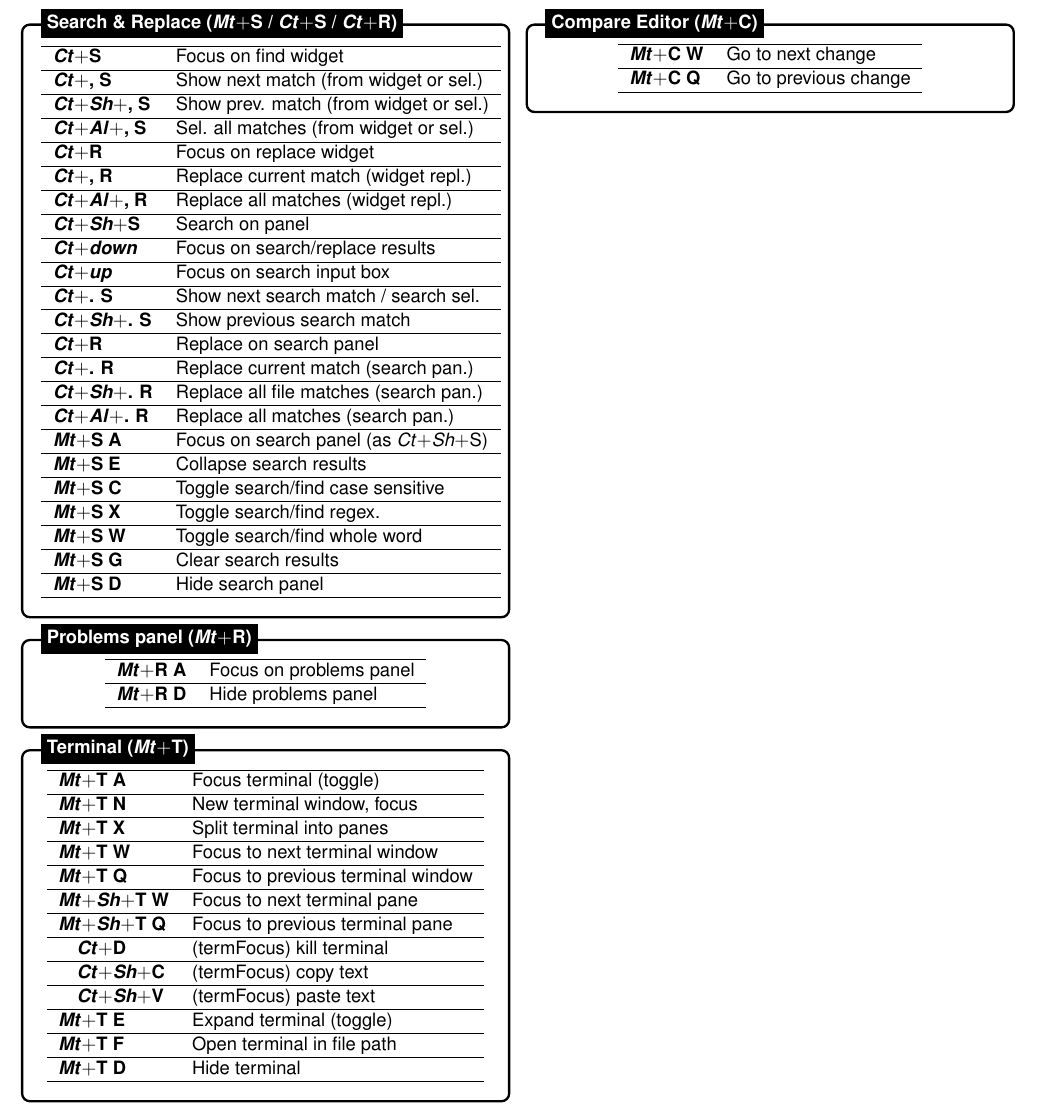
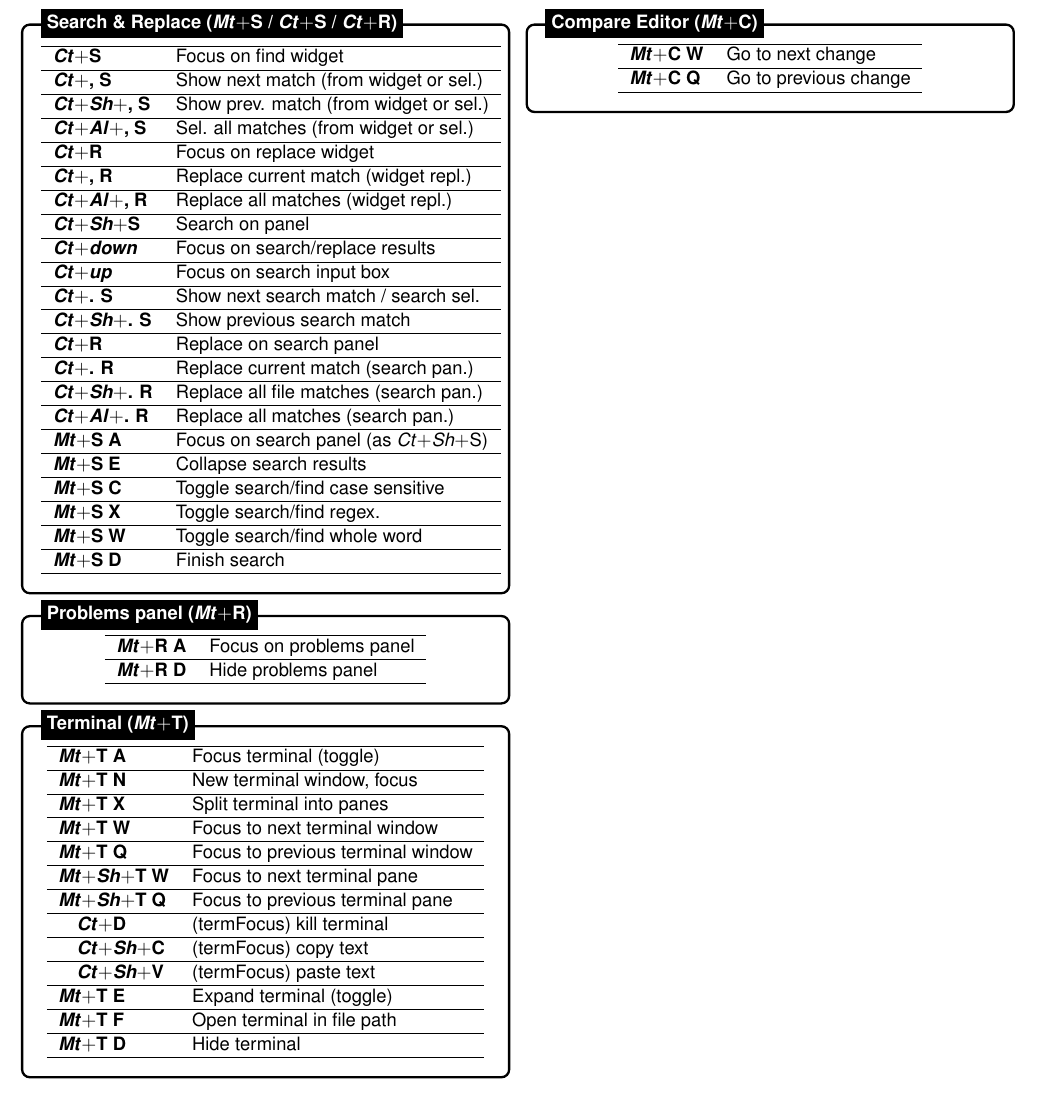
Before and after one commit to dsanz006/vscode_keybindings, a LaTeX document (vscode_cheatsheet.tex): part of page 2 of 2, cut so that both start at the same text. Compiled offline with pdfLaTeX.

Commit message:
keybindings file reorganization

```diff
--- a/vscode_cheatsheet.tex
+++ b/vscode_cheatsheet.tex
@@ -324,8 +324,7 @@
             \textbf{\textit{Mt}$+$S C} & Toggle search/find case sensitive \\ \hline
             \textbf{\textit{Mt}$+$S X} & Toggle search/find regex. \\ \hline
             \textbf{\textit{Mt}$+$S W} & Toggle search/find whole word \\ \hline
-            \textbf{\textit{Mt}$+$S G} & Clear search results \\ \hline
-            \textbf{\textit{Mt}$+$S D} & Hide search panel \\ \hline
+            \textbf{\textit{Mt}$+$S D} & Finish search \\ \hline
         \end{tabular}
 
     \end{minipage}
```
Also changed, not shown: 1 other file.
